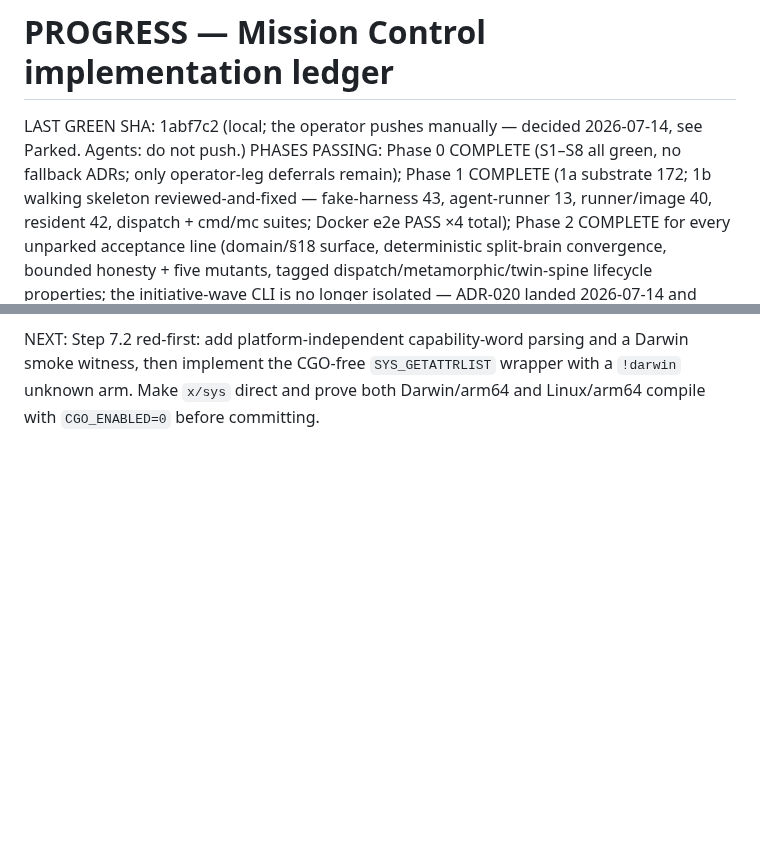
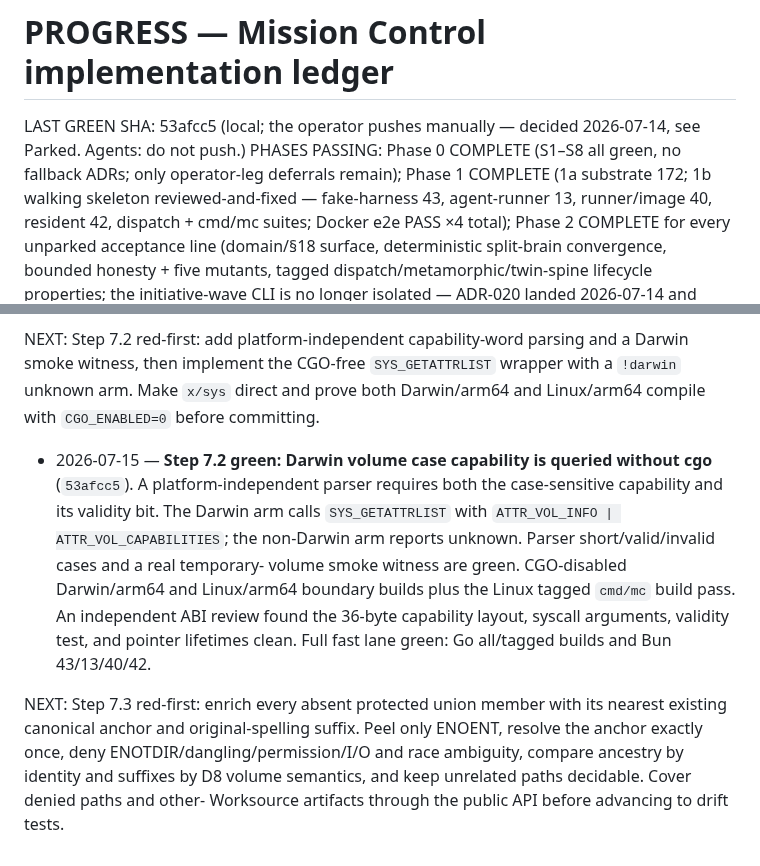
Before and after one commit to vinchenkov/CullingHouse, a Markdown page: PROGRESS.md, 2 parts joined by grey strips. Rendered like a GitHub page; blank space fills up the shorter version.

Commit message:
Ledger: Darwin volume case seam green

```diff
--- a/PROGRESS.md
+++ b/PROGRESS.md
@@ -1,7 +1,7 @@
 # PROGRESS — Mission Control implementation ledger
 
 <!-- Header block: kept current by every session. -->
-LAST GREEN SHA: 1abf7c2 (local; the operator pushes manually — decided 2026-07-14, see Parked. Agents: do not push.)
+LAST GREEN SHA: 53afcc5 (local; the operator pushes manually — decided 2026-07-14, see Parked. Agents: do not push.)
 PHASES PASSING: Phase 0 COMPLETE (S1–S8 all green, no fallback ADRs; only operator-leg deferrals remain); Phase 1 COMPLETE (1a substrate 172; 1b walking skeleton reviewed-and-fixed — fake-harness 43, agent-runner 13, runner/image 40, resident 42, dispatch + cmd/mc suites; Docker e2e PASS ×4 total); Phase 2 COMPLETE for every unparked acceptance line (domain/§18 surface, deterministic split-brain convergence, bounded honesty + five mutants, tagged dispatch/metamorphic/twin-spine lifecycle properties; the initiative-wave CLI is no longer isolated — ADR-020 landed 2026-07-14 and closed the last Phase 2 acceptance line)
 KNOWN-FAILING: (none)
 FAST SUITE: mc/check.sh (gofmt + vet on the untagged build AND on the nightly/docker_e2e/test_fake_routing tagged builds — they must compile every commit, added 2026-07-14 after a tagged suite rotted invisibly — + go test ./...; includes substrate + promoted dispatch) + runner/fake-harness/check.sh + runner/agent-runner/check.sh + runner/image/check.sh + resident/check.sh. Docker e2e (phase-completion lane): cd mc && mise exec -- go test -tags docker_e2e -timeout 15m ./e2e/...
@@ -2048,3 +2048,21 @@ NEXT: Step 7.2 red-first: add platform-independent capability-word parsing and
 a Darwin smoke witness, then implement the CGO-free `SYS_GETATTRLIST` wrapper
 with a `!darwin` unknown arm. Make `x/sys` direct and prove both Darwin/arm64 and
 Linux/arm64 compile with `CGO_ENABLED=0` before committing.
+
+- 2026-07-15 — **Step 7.2 green: Darwin volume case capability is queried
+  without cgo** (`53afcc5`). A platform-independent parser requires both the
+  case-sensitive capability and its validity bit. The Darwin arm calls
+  `SYS_GETATTRLIST` with `ATTR_VOL_INFO | ATTR_VOL_CAPABILITIES`; the non-Darwin
+  arm reports unknown. Parser short/valid/invalid cases and a real temporary-
+  volume smoke witness are green. CGO-disabled Darwin/arm64 and Linux/arm64
+  boundary builds plus the Linux tagged `cmd/mc` build pass. An independent ABI
+  review found the 36-byte capability layout, syscall arguments, validity test,
+  and pointer lifetimes clean. Full fast lane green: Go all/tagged builds and
+  Bun 43/13/40/42.
+
+NEXT: Step 7.3 red-first: enrich every absent protected union member with its
+nearest existing canonical anchor and original-spelling suffix. Peel only
+ENOENT, resolve the anchor exactly once, deny ENOTDIR/dangling/permission/I/O
+and race ambiguity, compare ancestry by identity and suffixes by D8 volume
+semantics, and keep unrelated paths decidable. Cover denied paths and other-
+Worksource artifacts through the public API before advancing to drift tests.
```
